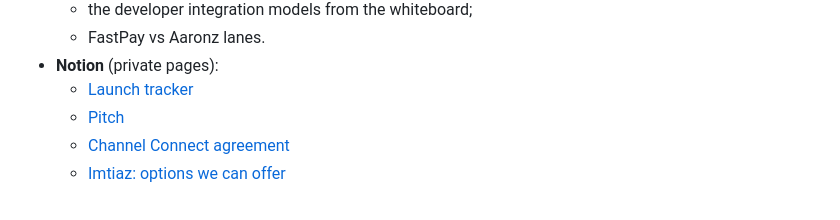
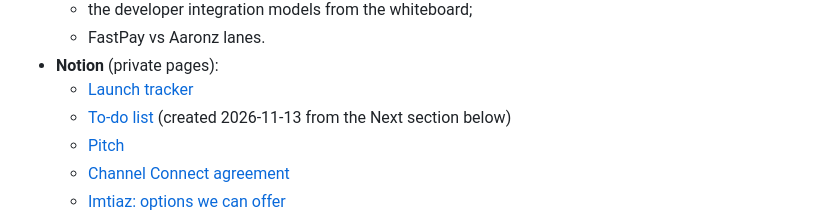
Before and after one commit to bharath2612/aaronzppt, a Markdown page: docs/STATUS.md, the part around the change. GitHub-like rendering.

Commit message:
Docs: link the Notion to-do list
Co-Authored-By: Claude Opus 5.5 <noreply@anthropic.com>

```diff
--- a/docs/STATUS.md
+++ b/docs/STATUS.md
@@ -102,6 +102,7 @@ There's no backend or build pipeline. GitHub Pages publishes it from `main`: htt
   - FastPay vs Aaronz lanes.
 - **Notion** (private pages):
   - [Launch tracker](https://app.notion.com/p/4086ebf7407281b9ab6af8f6ca4e04bd)
+  - [To-do list](https://app.notion.com/p/4176ebf74072811b87e2f7fbac57de8c) (created 2026-11-13 from the Next section below)
   - [Pitch](https://app.notion.com/p/4086ebf74072819a9a25f2ea0ac75ae5)
   - [Channel Connect agreement](https://app.notion.com/p/4096ebf7407281f7b22bd5fe6a90bbf1)
   - [Imtiaz: options we can offer](https://app.notion.com/p/4096ebf7407281cbaa4bf06a41bb28fe)
```
